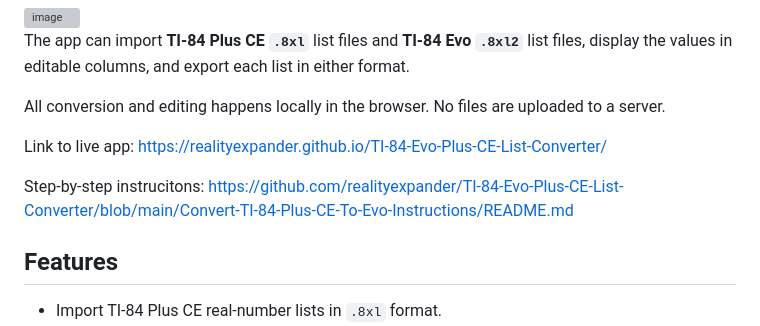
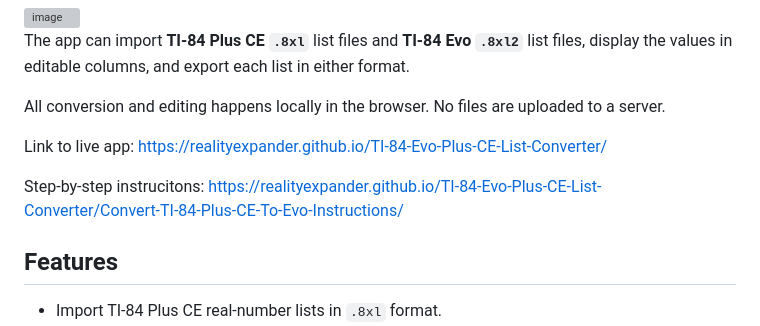
Before and after one commit to realityexpander/TI-84-Evo-Plus-CE-List-Converter, a Markdown page: README.md, the part around the change. Rendered like a GitHub page; grey boxes are pictures that could not be loaded.

Commit message:
Update instructions link in README.md

```diff
--- a/README.md
+++ b/README.md
@@ -11,7 +11,7 @@ All conversion and editing happens locally in the browser. No files are uploaded
 
 Link to live app: https://realityexpander.github.io/TI-84-Evo-Plus-CE-List-Converter/
 
-Step-by-step instrucitons: https://github.com/realityexpander/TI-84-Evo-Plus-CE-List-Converter/blob/main/Convert-TI-84-Plus-CE-To-Evo-Instructions/README.md
+Step-by-step instrucitons: https://realityexpander.github.io/TI-84-Evo-Plus-CE-List-Converter/Convert-TI-84-Plus-CE-To-Evo-Instructions/
 
 ## Features
 
```
